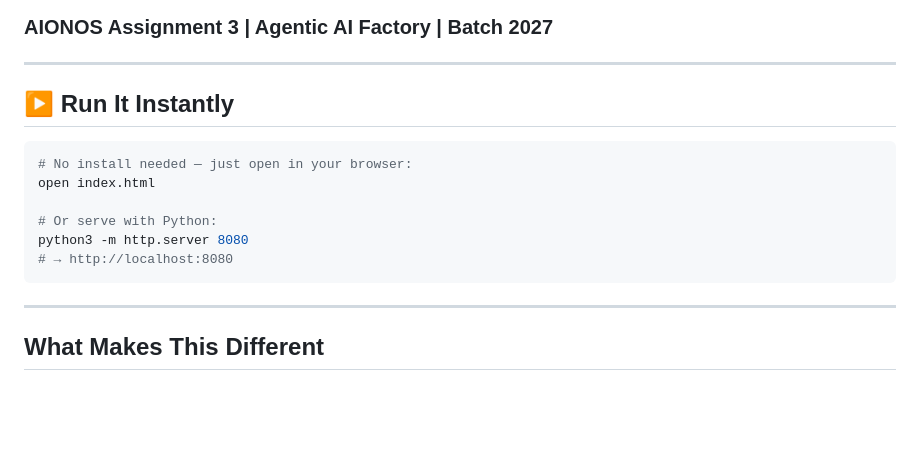
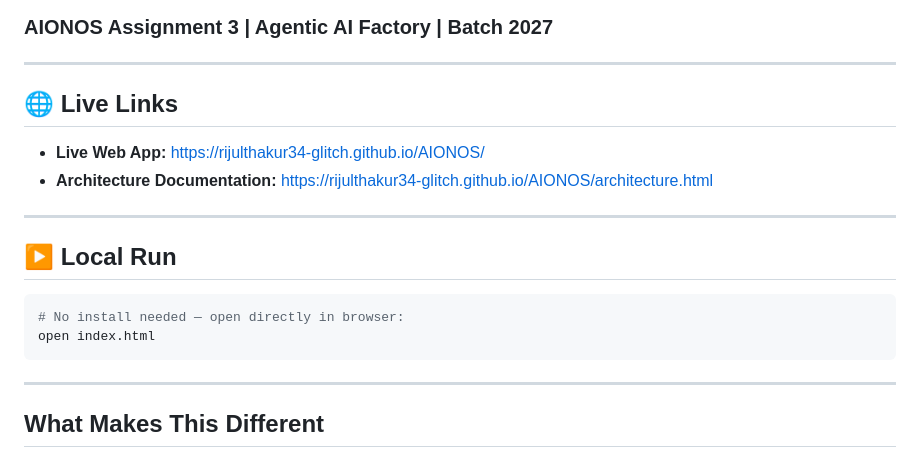
Before and after one commit to rijulthakur34-glitch/AIONOS, a Markdown page: README.md, the part around the change. GitHub-like rendering; blank space fills up the shorter version.

Commit message:
docs: add prominent live links to README

````diff
--- a/README.md
+++ b/README.md
@@ -3,14 +3,16 @@
 
 ---
 
-## ▶ Run It Instantly
+## 🌐 Live Links
+- **Live Web App:** [https://rijulthakur34-glitch.github.io/AIONOS/](https://rijulthakur34-glitch.github.io/AIONOS/)
+- **Architecture Documentation:** [https://rijulthakur34-glitch.github.io/AIONOS/architecture.html](https://rijulthakur34-glitch.github.io/AIONOS/architecture.html)
+
+---
+
+## ▶ Local Run
 ```bash
-# No install needed — just open in your browser:
+# No install needed — open directly in browser:
 open index.html
-
-# Or serve with Python:
-python3 -m http.server 8080
-# → http://localhost:8080
 ```
 
 ---
````
